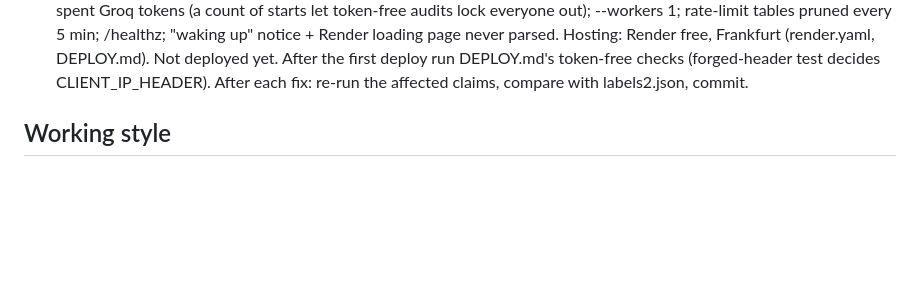
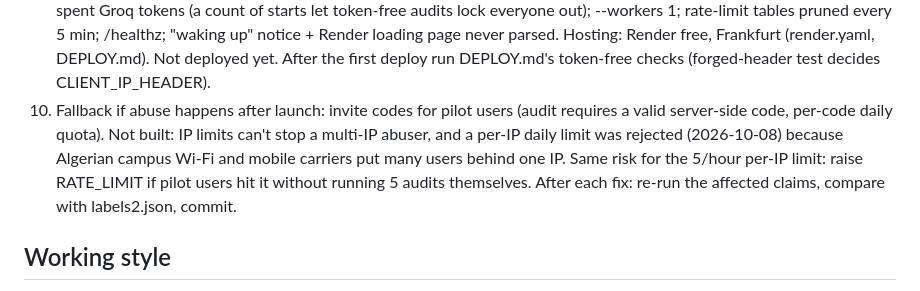
Before and after one commit to aynxitis/touchstone, a Markdown page: CLAUDE.md, the part around the change. Rendered like a GitHub page; blank space fills up the shorter version.

```diff
--- a/CLAUDE.md
+++ b/CLAUDE.md
@@ -121,6 +121,11 @@ page names tax advantages and public procurement, not public funding.
    pruned every 5 min; /healthz; "waking up" notice + Render loading page never parsed.
    Hosting: Render free, Frankfurt (render.yaml, DEPLOY.md). Not deployed yet. After the first
    deploy run DEPLOY.md's token-free checks (forged-header test decides CLIENT_IP_HEADER).
+10. Fallback if abuse happens after launch: invite codes for pilot users (audit requires a
+   valid server-side code, per-code daily quota). Not built: IP limits can't stop a multi-IP
+   abuser, and a per-IP daily limit was rejected (2026-10-08) because Algerian campus Wi-Fi
+   and mobile carriers put many users behind one IP. Same risk for the 5/hour per-IP limit:
+   raise RATE_LIMIT if pilot users hit it without running 5 audits themselves.
 After each fix: re-run the affected claims, compare with labels2.json, commit.
 
 ## Working style
```
Also changed, not shown: DEPLOY.md (+13 -2 lines).
